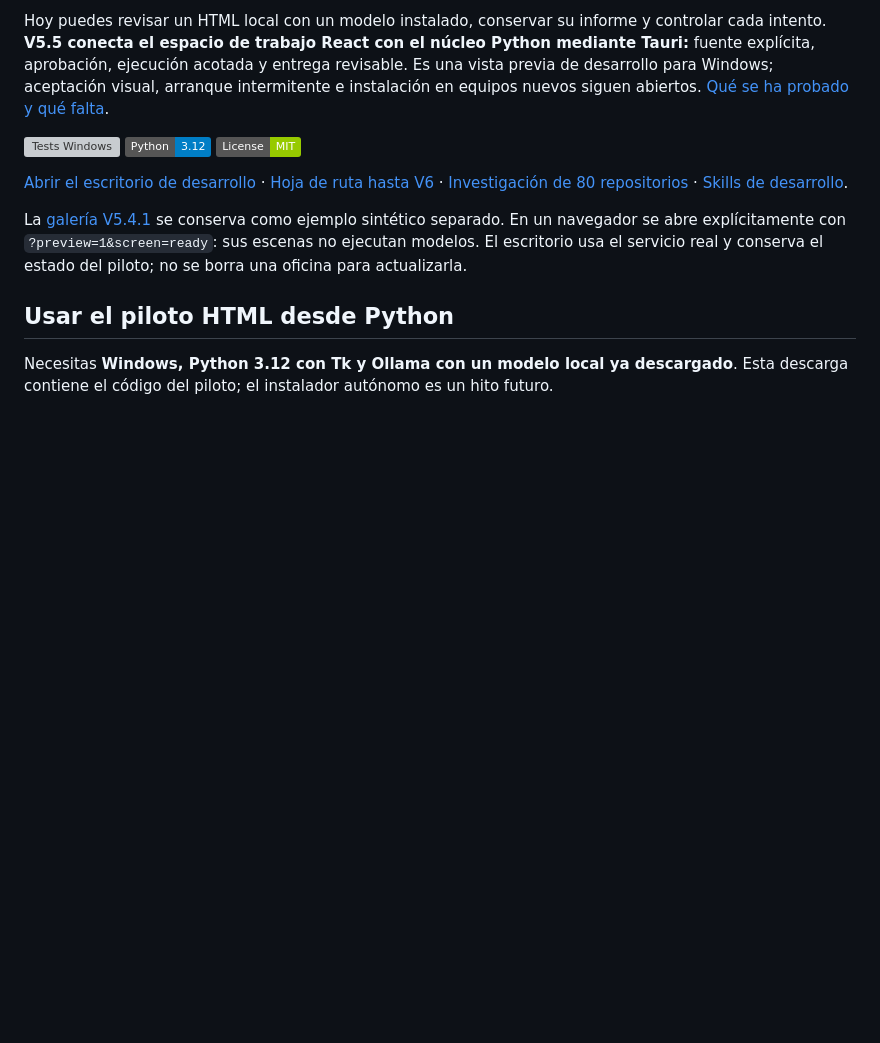
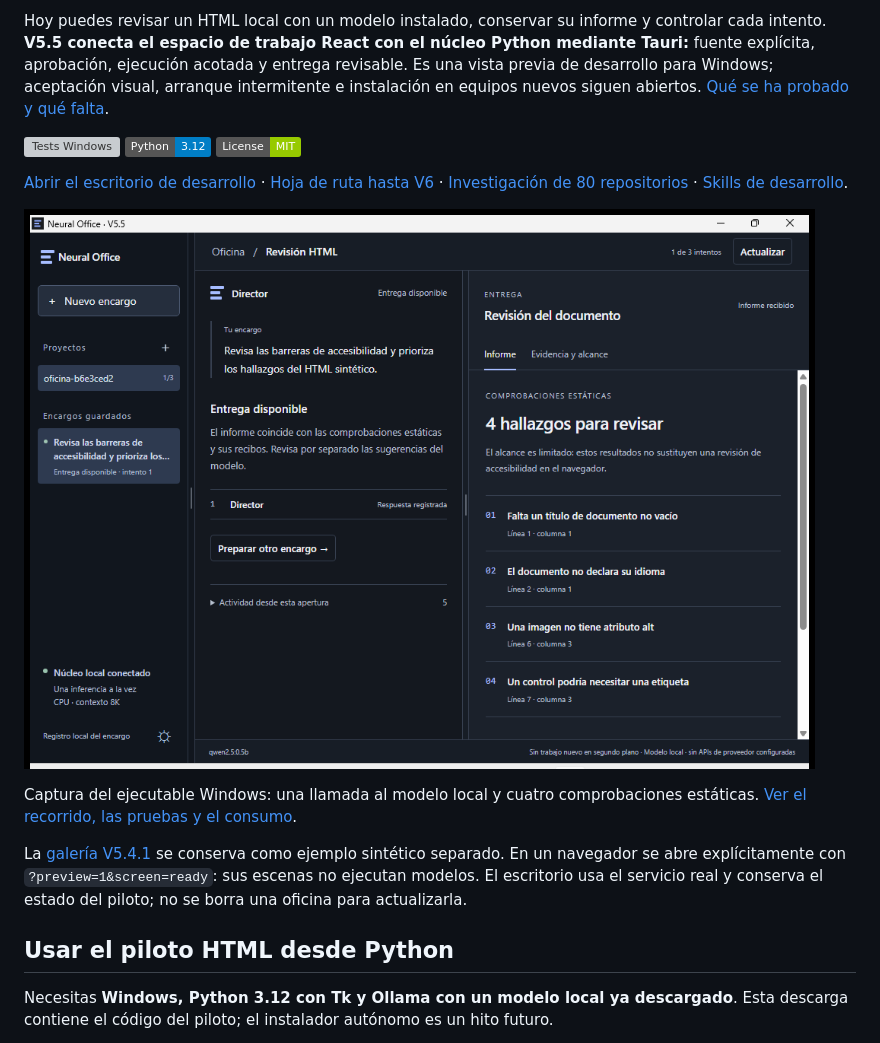
Before and after one commit to ymkaddur/neural-office, a Markdown page: README.md, the part around the change. Rendered like a GitHub page; pictures changed too: docs/images/v5.5-result.png (added); badges without logos; blank space fills up the shorter version; grey boxes are pictures that could not be loaded.

```diff
--- a/README.md
+++ b/README.md
@@ -11,6 +11,10 @@ Hoy puedes revisar un HTML local con un modelo instalado, conservar su informe y
 [![Licencia MIT](https://img.shields.io/badge/License-MIT-green)](LICENSE)
 
 [Abrir el escritorio de desarrollo](desktop/README.md) · [Hoja de ruta hasta V6](docs/V5_5_TO_V6.md) · [Investigación de 80 repositorios](docs/V5_5_RESEARCH.md) · [Skills de desarrollo](skills/README.md).
+
+![Resultado real del escritorio V5.5 sobre el HTML sintético incluido](docs/images/v5.5-result.png)
+
+Captura del ejecutable Windows: una llamada al modelo local y cuatro comprobaciones estáticas. [Ver el recorrido, las pruebas y el consumo](docs/V5_5_VERIFICATION.md#recorrido-final-verificado).
 
 La [galería V5.4.1](docs/V5_4_1_UI_REVIEW.md) se conserva como ejemplo sintético separado. En un navegador se abre explícitamente con `?preview=1&screen=ready`: sus escenas no ejecutan modelos. El escritorio usa el servicio real y conserva el estado del piloto; no se borra una oficina para actualizarla.
 
```
Also changed, not shown: docs/V5_5_TO_V6.md (+1 -1 lines), docs/V5_5_VERIFICATION.md (+31 -5 lines), docs/images/v5.5-after-start.png (added), docs/images/v5.5-approval.png (added), docs/images/v5.5-cancelled.png (added), docs/images/v5.5-ready.png (added), docs/images/v5.5-reopened.png (added), 6 other files.
